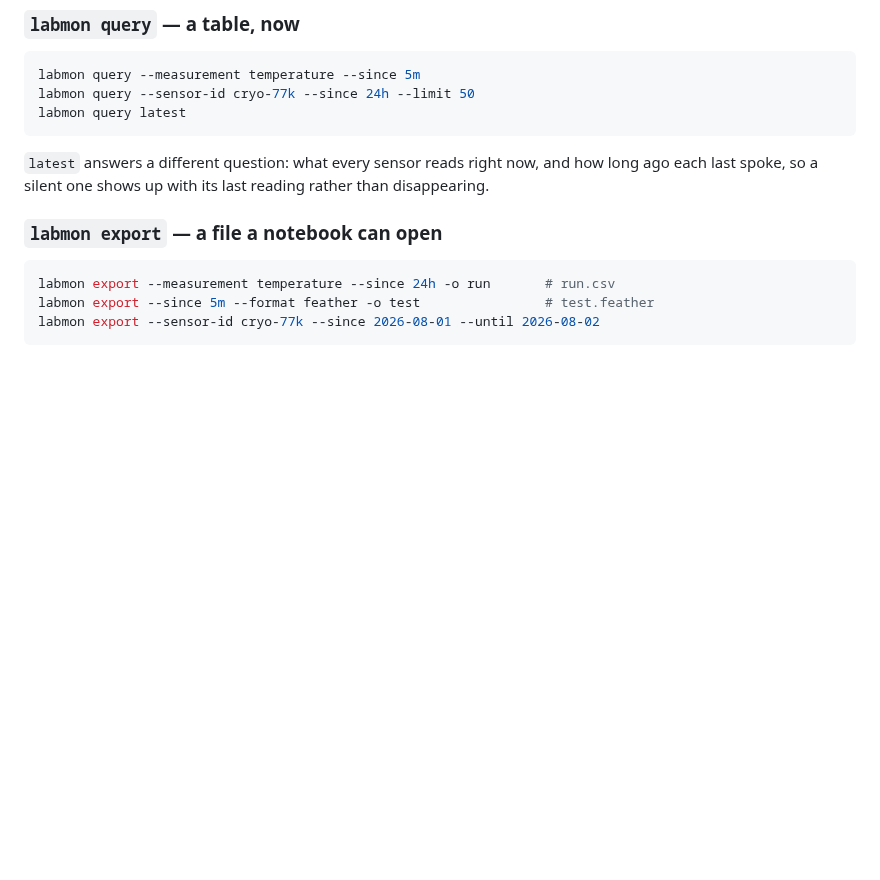
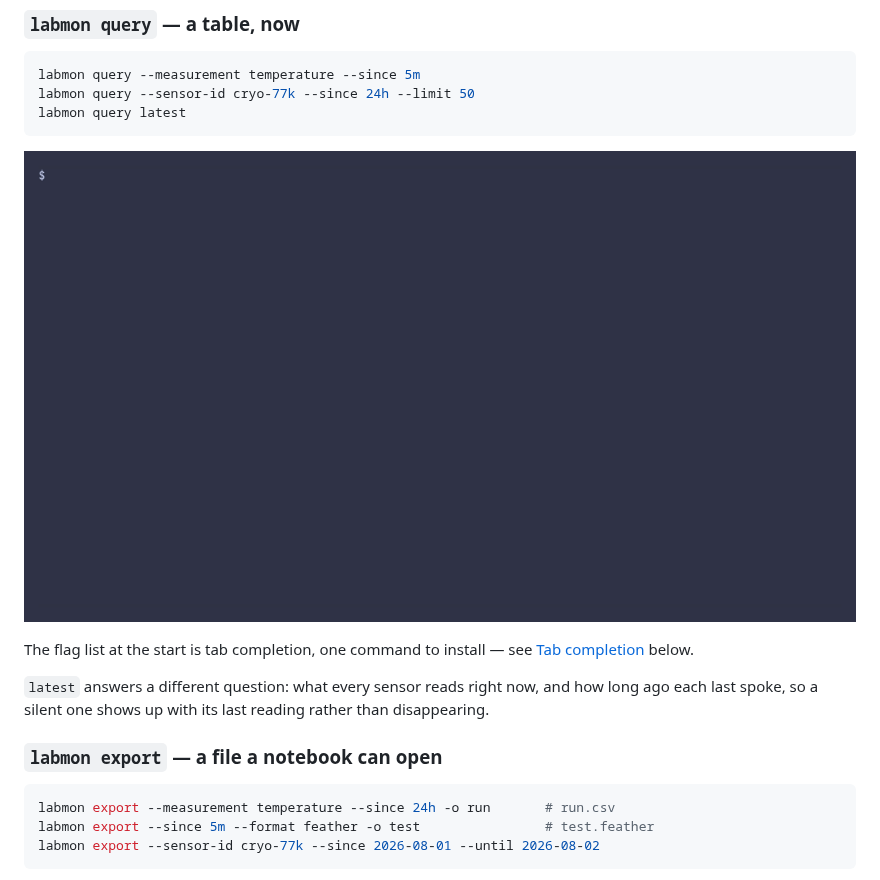
Before and after one commit to quentinmarolleau/labmon, a Markdown page: README.md, the part around one of its changes. GitHub-like rendering; pictures changed too: docs/assets/images/query.gif (added); blank space fills up the shorter version.

````diff
--- a/README.md
+++ b/README.md
@@ -237,6 +245,11 @@ labmon query --sensor-id cryo-77k --since 24h --limit 50
 labmon query latest
 ```
 
+![Completing labmon query -- at the prompt, which lists every flag with its help text alongside; then a filtered query printing a table of temperature readings; then labmon query latest --stats, one row per sensor with its average, standard deviation and reading count, the two silent sensors in red](docs/assets/images/query.gif)
+
+The flag list at the start is tab completion, one command to install —
+see [Tab completion](#tab-completion) below.
+
 `latest` answers a different question: what every sensor reads right now,
 and how long ago each last spoke, so a silent one shows up with its last
 reading rather than disappearing.
````
Also changed, not shown: other parts of README.md (+15 -35 lines), docs/assets/images/monitor-table.gif (added), docs/assets/images/monitor-tiles.gif (added), 1 other file.
